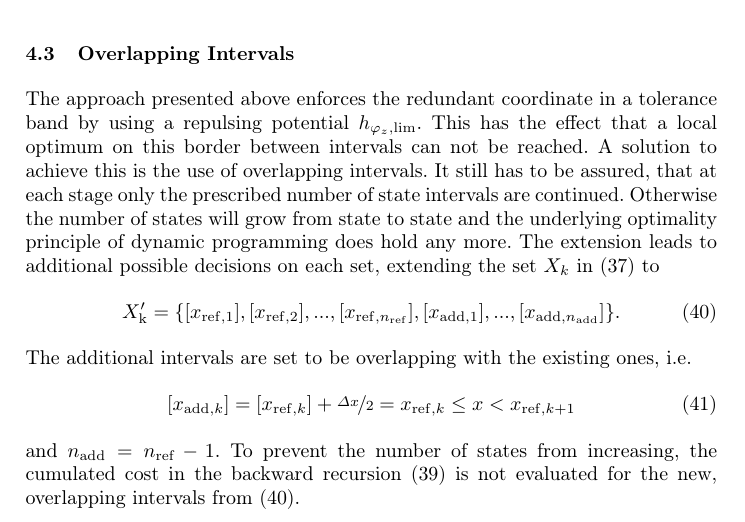
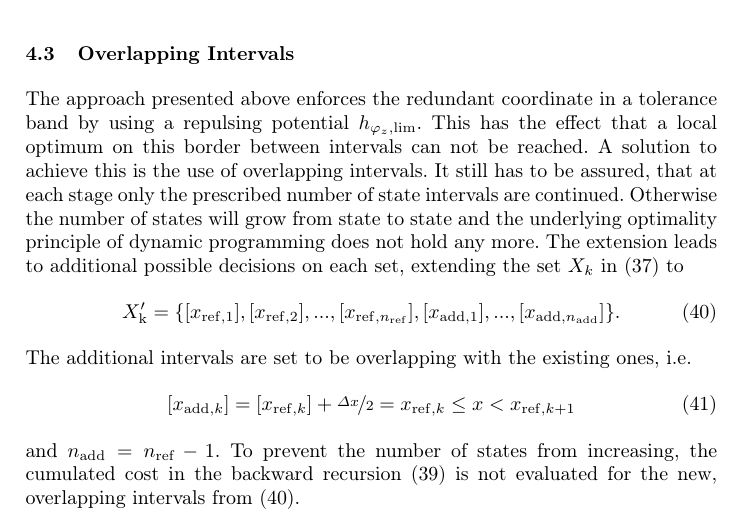
Before and after one commit to SchapplM/robotics-paper_icinco2021, a LaTeX thesis (paper_LNEE/paper_LNEE.tex): part of page 19 of 26, cut so that both start at the same text. Compiled offline with pdfLaTeX.

Commit message:
Kleine Textkorrektur

```diff
--- a/paper_LNEE/paper_LNEE.tex
+++ b/paper_LNEE/paper_LNEE.tex
@@ -993,7 +993,7 @@ The approach presented above enforces the redundant coordinate in a tolerance ba
 This has the effect that a local optimum on this border between intervals can not be reached.
 A solution to achieve this is the use of overlapping intervals.
 It still has to be assured, that at each stage only the prescribed number of state intervals are continued.
-Otherwise the number of states will grow from state to state and the underlying optimality principle of dynamic programming does hold any more.
+Otherwise the number of states will grow from state to state and the underlying optimality principle of dynamic programming does not hold any more.
 The extension leads to additional possible decisions on each set, extending the set $X_k$ in (\ref{equ:idp_decisionset}) to
 %
 \begin{equation}
```
